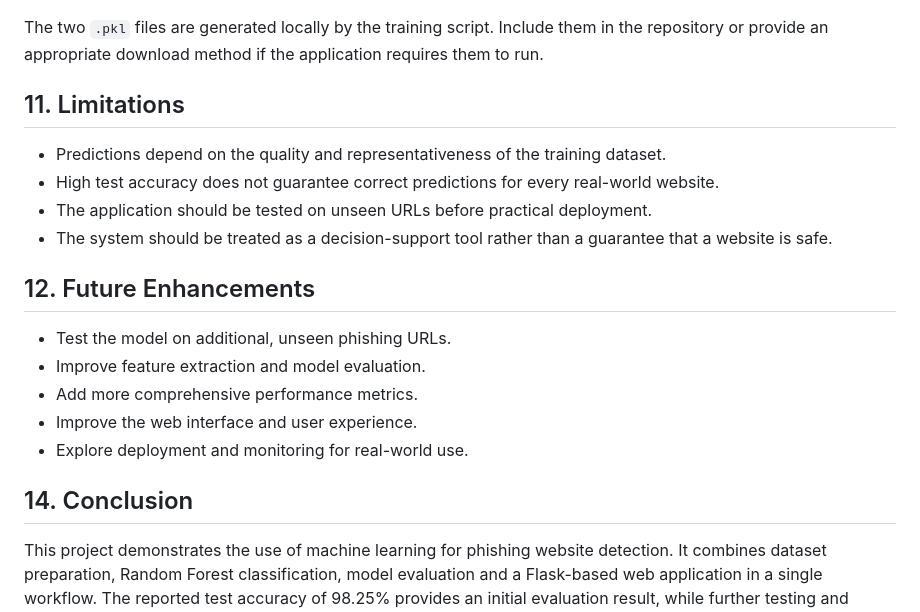
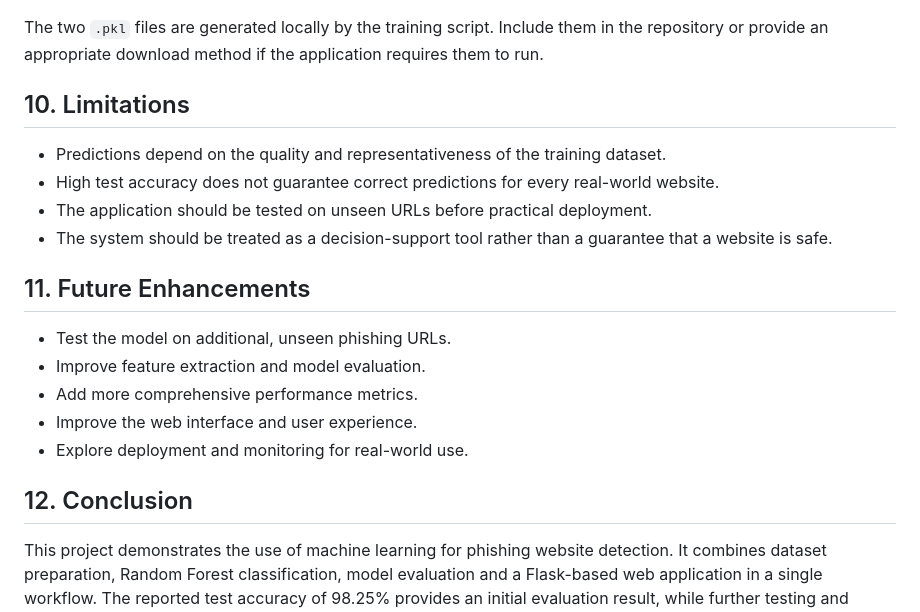
Before and after one commit to Sanjog-999/phishing-website-detection, a Markdown page: README.md, the part around the change. GitHub-like rendering.

```diff
--- a/README.md
+++ b/README.md
@@ -129,14 +129,14 @@ phishing-website-detection/
 
 The two `.pkl` files are generated locally by the training script. Include them in the repository or provide an appropriate download method if the application requires them to run.
 
-## 11. Limitations
+## 10. Limitations
 
 - Predictions depend on the quality and representativeness of the training dataset.
 - High test accuracy does not guarantee correct predictions for every real-world website.
 - The application should be tested on unseen URLs before practical deployment.
 - The system should be treated as a decision-support tool rather than a guarantee that a website is safe.
 
-## 12. Future Enhancements
+## 11. Future Enhancements
 
 - Test the model on additional, unseen phishing URLs.
 - Improve feature extraction and model evaluation.
@@ -145,6 +145,6 @@ The two `.pkl` files are generated locally by the training script. Include them
 - Explore deployment and monitoring for real-world use.
 
 
-## 14. Conclusion
+## 12. Conclusion
 
 This project demonstrates the use of machine learning for phishing website detection. It combines dataset preparation, Random Forest classification, model evaluation and a Flask-based web application in a single workflow. The reported test accuracy of 98.25% provides an initial evaluation result, while further testing and validation can help assess its performance on unseen websites.
```
